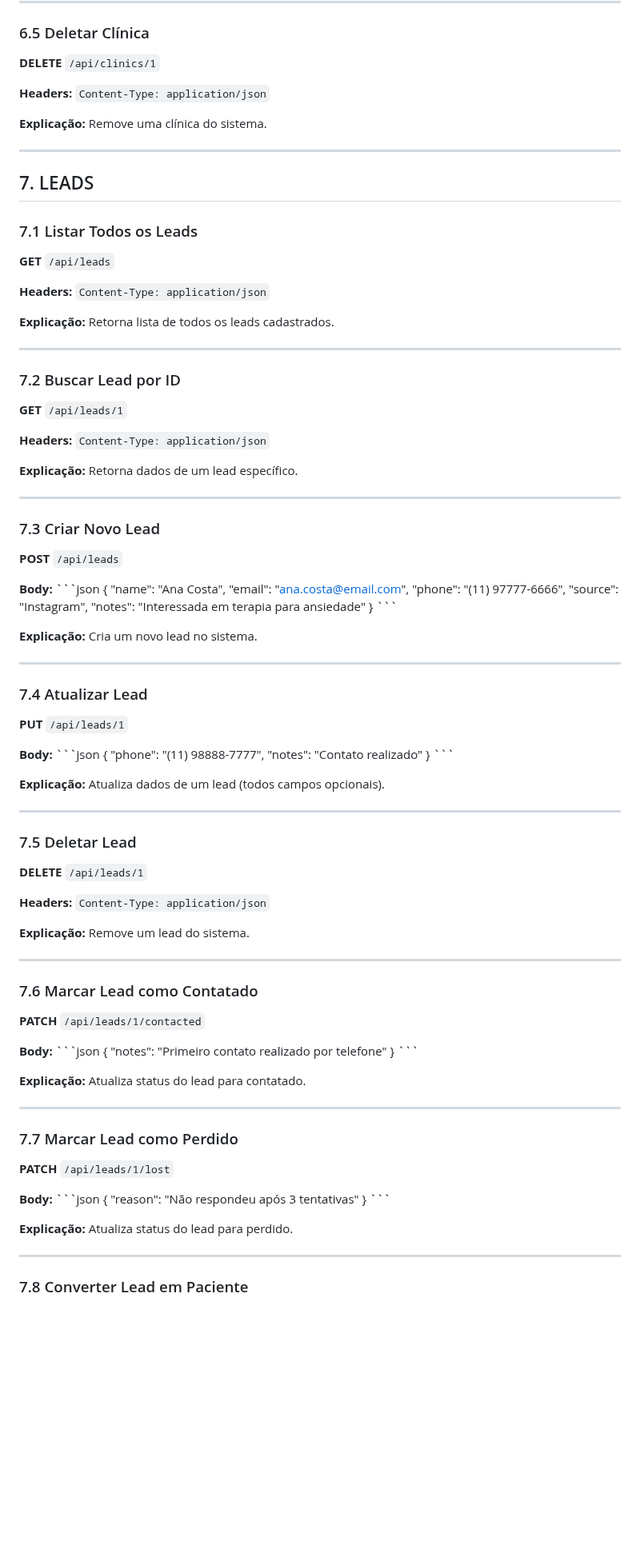
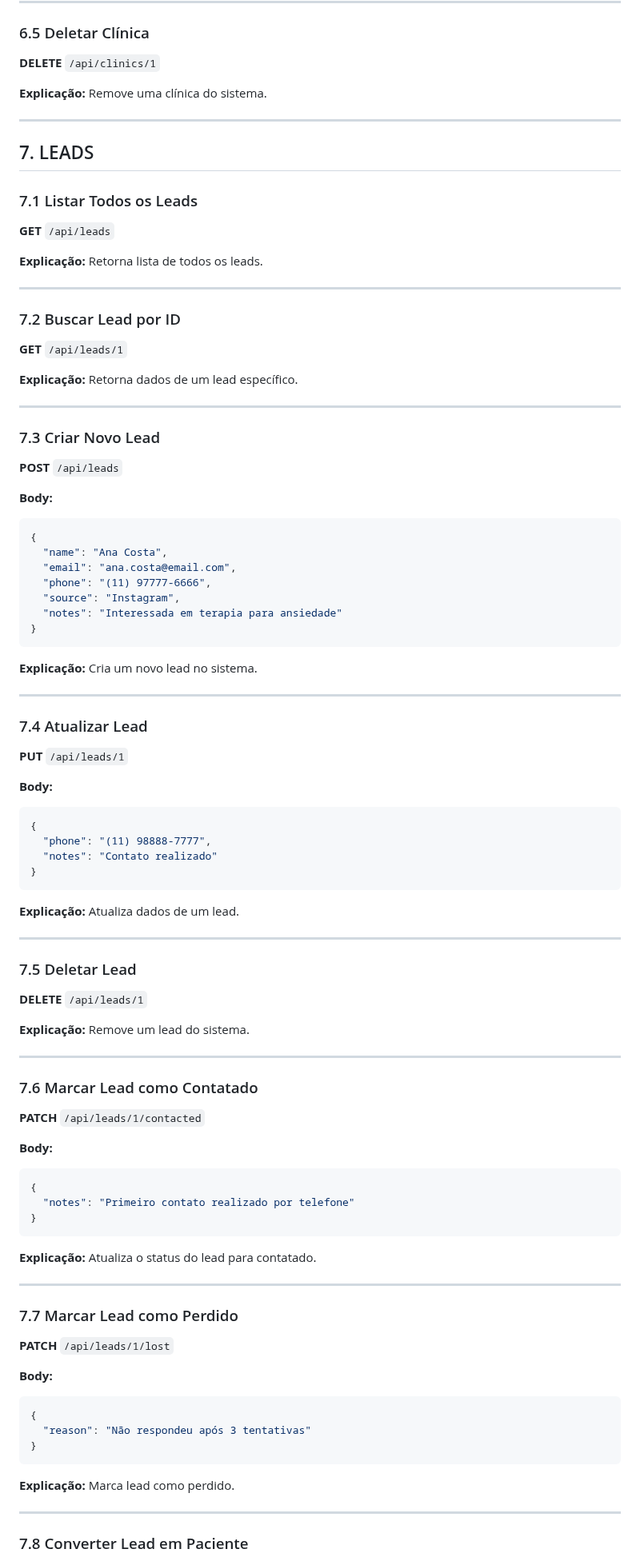
Before and after one commit to Pires-De-Andrade/Synapse-POO-WS, a Markdown page: md/postman.md, the part around one of its changes. Shown at 80% size. Rendered like a GitHub page; blank space fills up the shorter version.

````diff
--- a/md/postman.md
+++ b/md/postman.md
@@ -464,8 +426,6 @@
 
 ### 6.5 Deletar Clínica
 **DELETE** `/api/clinics/1`
-
-**Headers:** `Content-Type: application/json`
 
 **Explicação:** Remove uma clínica do sistema.
 
@@ -476,16 +436,12 @@
 ### 7.1 Listar Todos os Leads
 **GET** `/api/leads`
 
-**Headers:** `Content-Type: application/json`
-
-**Explicação:** Retorna lista de todos os leads cadastrados.
+**Explicação:** Retorna lista de todos os leads.
 
 ---
 
 ### 7.2 Buscar Lead por ID
 **GET** `/api/leads/1`
-
-**Headers:** `Content-Type: application/json`
 
 **Explicação:** Retorna dados de um lead específico.
 
@@ -495,7 +451,7 @@
 **POST** `/api/leads`
 
 **Body:**
-\`\`\`json
+```json
 {
   "name": "Ana Costa",
   "email": "ana.costa@email.com",
@@ -503,7 +459,7 @@
   "source": "Instagram",
   "notes": "Interessada em terapia para ansiedade"
 }
-\`\`\`
+```
 
 **Explicação:** Cria um novo lead no sistema.
 
@@ -513,21 +469,19 @@
 **PUT** `/api/leads/1`
 
 **Body:**
-\`\`\`json
+```json
 {
   "phone": "(11) 98888-7777",
   "notes": "Contato realizado"
 }
-\`\`\`
+```
 
-**Explicação:** Atualiza dados de um lead (todos campos opcionais).
+**Explicação:** Atualiza dados de um lead.
 
 ---
 
 ### 7.5 Deletar Lead
 **DELETE** `/api/leads/1`
-
-**Headers:** `Content-Type: application/json`
 
 **Explicação:** Remove um lead do sistema.
 
@@ -537,13 +491,13 @@
 **PATCH** `/api/leads/1/contacted`
 
 **Body:**
-\`\`\`json
+```json
 {
   "notes": "Primeiro contato realizado por telefone"
 }
-\`\`\`
+```
 
-**Explicação:** Atualiza status do lead para contatado.
+**Explicação:** Atualiza o status do lead para contatado.
 
 ---
 
@@ -551,13 +505,13 @@
 **PATCH** `/api/leads/1/lost`
 
 **Body:**
-\`\`\`json
+```json
 {
   "reason": "Não respondeu após 3 tentativas"
 }
-\`\`\`
+```
 
-**Explicação:** Atualiza status do lead para perdido.
+**Explicação:** Marca lead como perdido.
 
 ---
 
````
Also changed, not shown: other parts of md/postman.md (+54 -95 lines).
